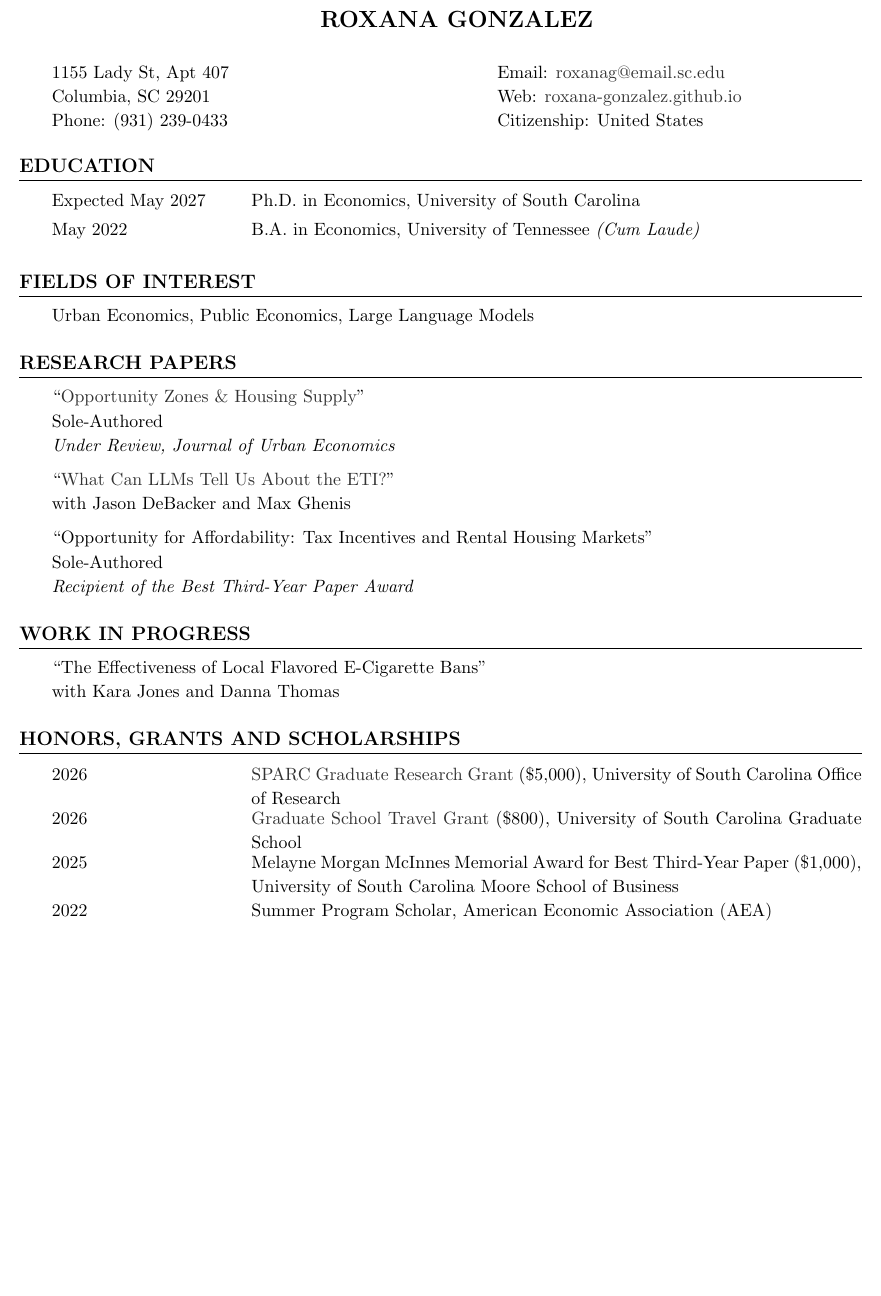
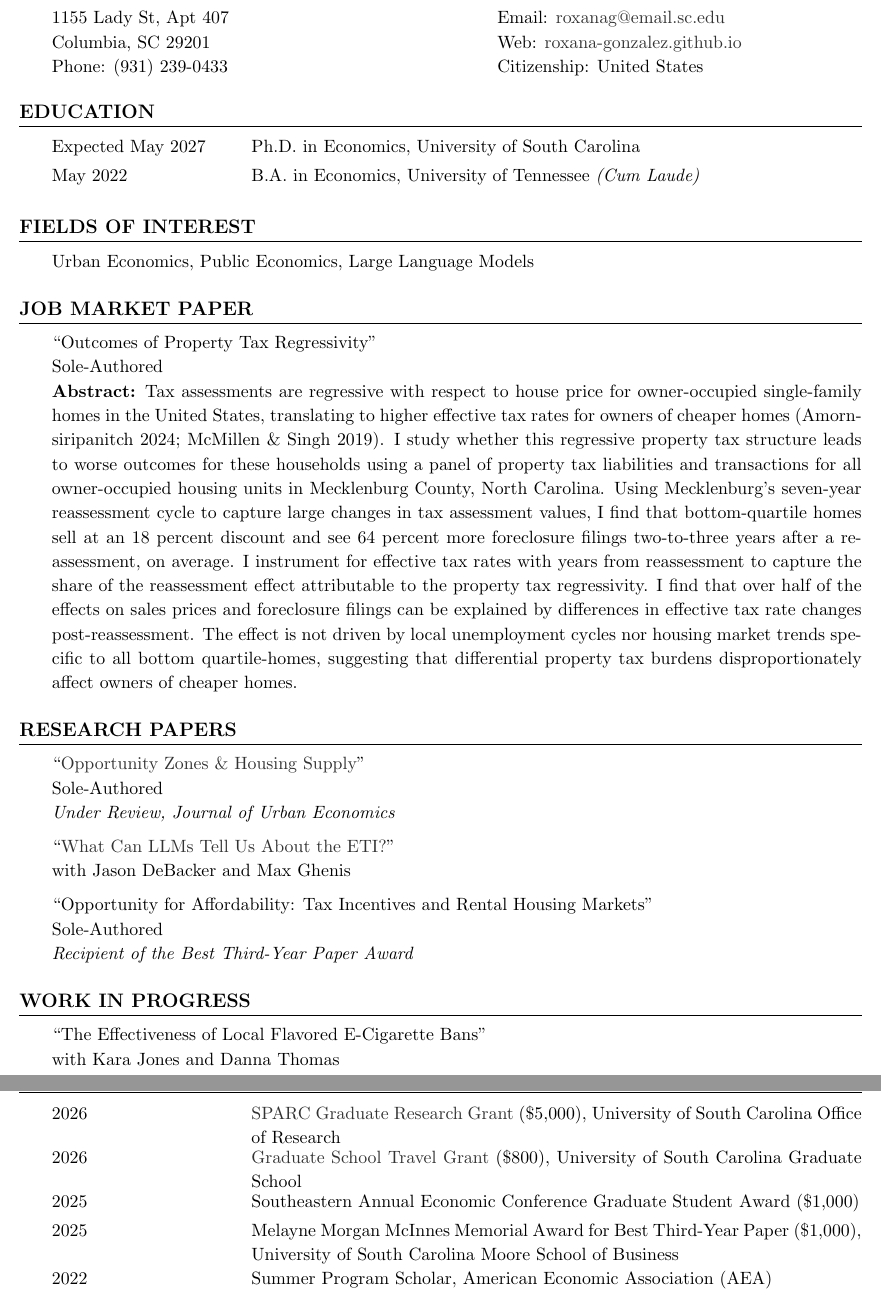
Before and after one commit to roxana-gonzalez/roxana-gonzalez.github.io, a LaTeX CV (files/cv.tex): part of page 1 of 3 before the commit and two parts of pages 1 and 2 of 3 after it, the two joined at a grey line, cut at the place of the change, the shorter picture padded with empty space. Compiled offline with pdfLaTeX.

Commit message:
Update research page

```diff
--- a/files/cv.tex
+++ b/files/cv.tex
@@ -76,6 +76,14 @@ Citizenship: United States
 Urban Economics, Public Economics, Large Language Models
 
 %==================================================================
+% JMP
+%==================================================================
+\section*{JOB MARKET PAPER}
+``Outcomes of Property Tax Regressivity''\\
+Sole-Authored\\
+\textbf{Abstract:} Tax assessments are regressive with respect to house price for owner-occupied single-family homes in the United States, translating to higher effective tax rates for owners of cheaper homes (Amornsiripanitch 2024; McMillen \& Singh 2019). I study whether this regressive property tax structure leads to worse outcomes for these households using a panel of property tax liabilities and transactions for all owner-occupied housing units in Mecklenburg County, North Carolina. Using Mecklenburg’s seven-year reassessment cycle to capture large changes in tax assessment values, I find that bottom-quartile homes sell at an 18 percent discount and see 64 percent more foreclosure filings two-to-three years after a reassessment, on average. I instrument for effective tax rates with years from reassessment to capture the share of the reassessment effect attributable to the property tax regressivity. I find that over half of the effects on sales prices and foreclosure filings can be explained by differences in effective tax rate changes post-reassessment. The effect is not driven by local unemployment cycles nor housing market trends specific to all bottom quartile-homes, suggesting that differential property tax burdens disproportionately affect owners of cheaper homes.
+
+%==================================================================
 % RESEARCH PAPERS
 %==================================================================
 \section*{RESEARCH PAPERS}
@@ -105,6 +113,7 @@ with Kara Jones and Danna Thomas
 \section*{HONORS, GRANTS AND SCHOLARSHIPS}
 \cvrow{2026}{\href{https://www.sc.edu/about/offices_and_divisions/research/news_and_pubs/news/2026/sparc_2026.php}{SPARC Graduate Research Grant} (\$5,000), University of South Carolina Office of Research}
 \cvrow{2026}{\href{https://sc.edu/study/colleges_schools/graduate_school/tuition-funding/travel_grants/}{Graduate School Travel Grant} (\$800), University of South Carolina Graduate School}
+\cvrow{2025}{Southeastern Annual Economic Conference Graduate Student Award (\$1,000)}
 \cvrow{2025}{Melayne Morgan McInnes Memorial Award for Best Third-Year Paper (\$1,000), University of South Carolina Moore School of Business}
 \cvrow{2022}{Summer Program Scholar, American Economic Association (AEA)}
 \cvrow{2018--2022}{Pledge Scholar, University of Tennessee}
```
Also changed, not shown: files/cv.pdf, 1 other file.
